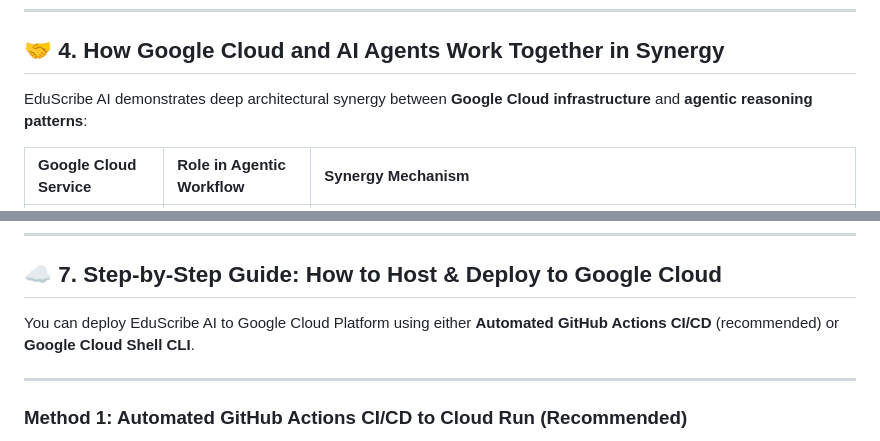
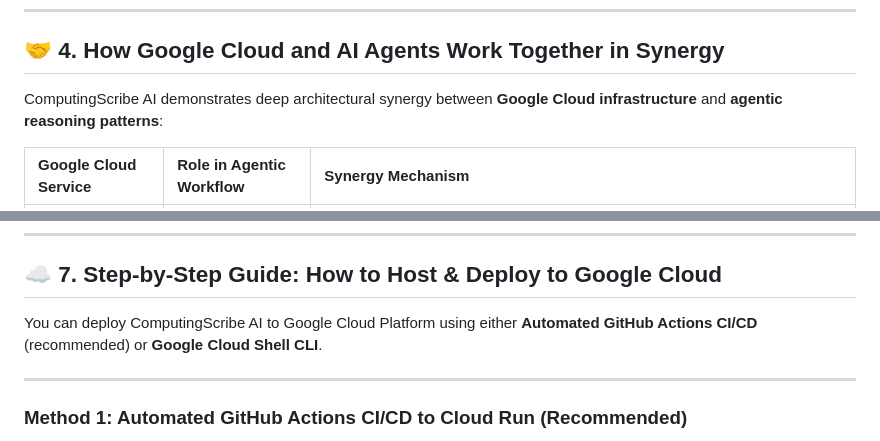
Before and after one commit to bluechristopher/ComputingScribe, a Markdown page: README.md, 2 parts joined by grey strips. GitHub-like rendering.

```diff
--- a/README.md
+++ b/README.md
@@ -98,7 +98,7 @@ flowchart TD
 
 ## 🤝 4. How Google Cloud and AI Agents Work Together in Synergy
 
-EduScribe AI demonstrates deep architectural synergy between **Google Cloud infrastructure** and **agentic reasoning patterns**:
+ComputingScribe AI demonstrates deep architectural synergy between **Google Cloud infrastructure** and **agentic reasoning patterns**:
 
 | Google Cloud Service | Role in Agentic Workflow | Synergy Mechanism |
 | :--- | :--- | :--- |
@@ -152,7 +152,7 @@ EduScribe AI demonstrates deep architectural synergy between **Google Cloud infr
 
 ## ☁️ 7. Step-by-Step Guide: How to Host & Deploy to Google Cloud
 
-You can deploy EduScribe AI to Google Cloud Platform using either **Automated GitHub Actions CI/CD** (recommended) or **Google Cloud Shell CLI**.
+You can deploy ComputingScribe AI to Google Cloud Platform using either **Automated GitHub Actions CI/CD** (recommended) or **Google Cloud Shell CLI**.
 
 ---
 
```
Also changed, not shown: other parts of README.md (+4 -4 lines).
